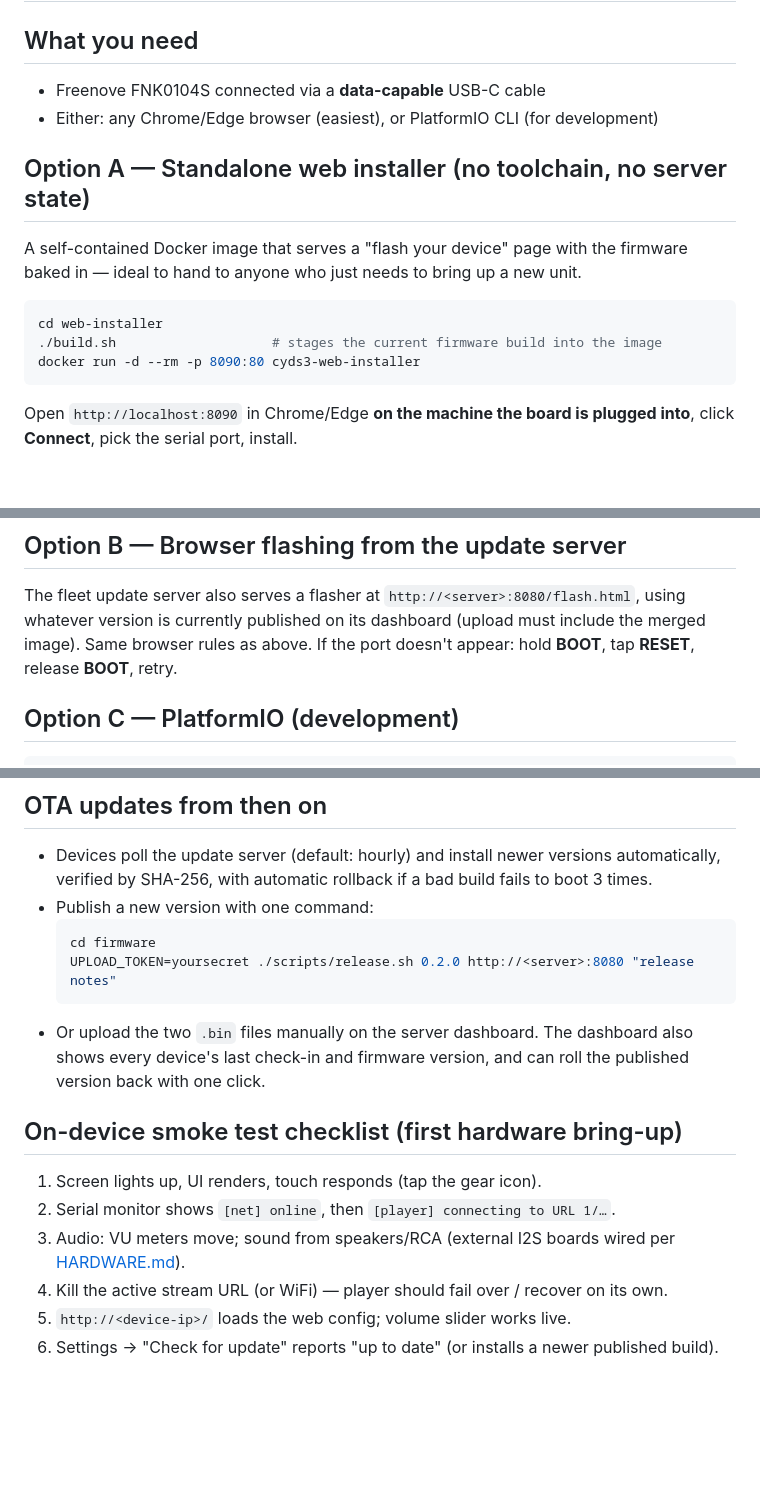
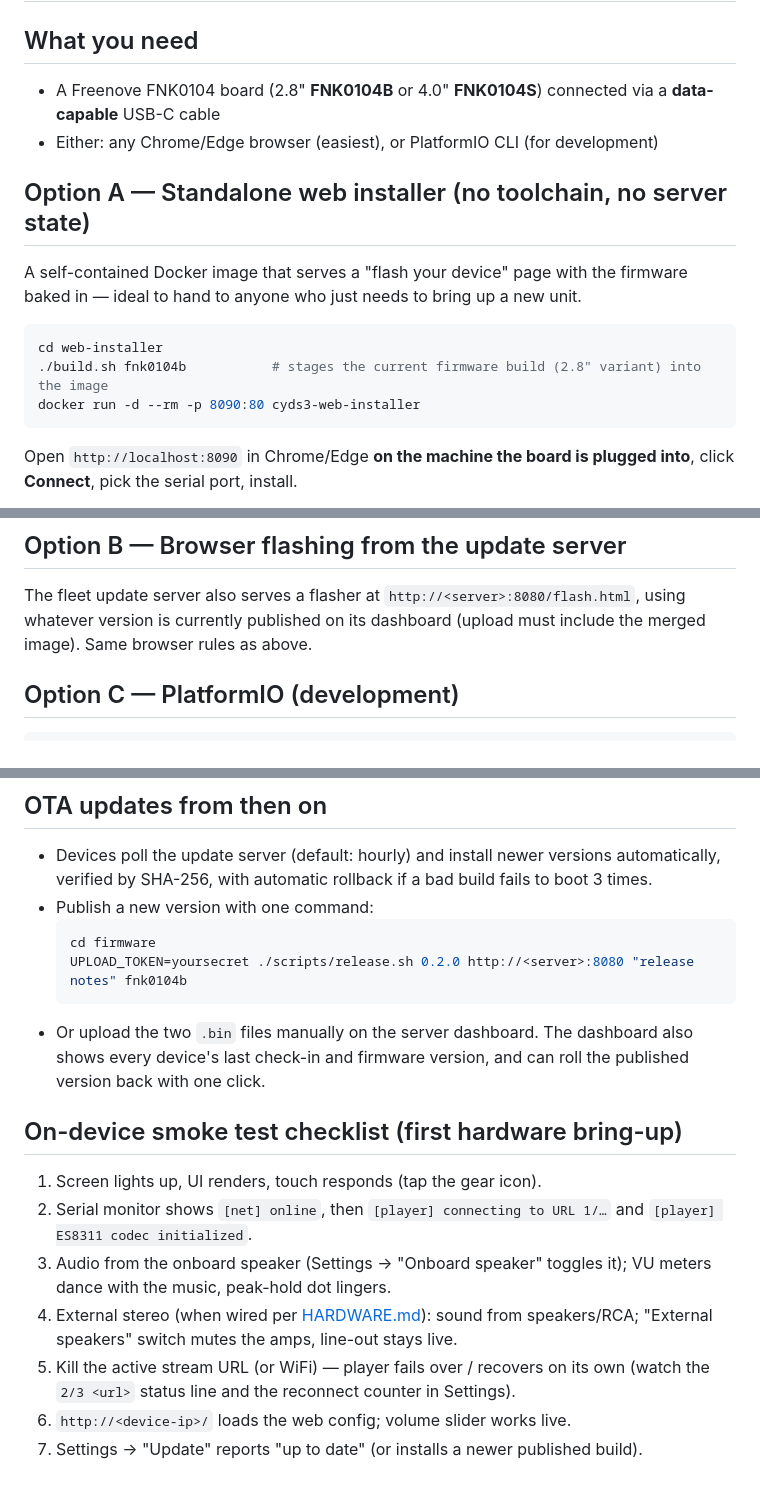
Before and after one commit to cconstab/cyds3_stereo, a Markdown page: FLASHING.md, 3 parts joined by grey strips. Drawn GitHub-style; blank space fills up the shorter version.

````diff
--- a/FLASHING.md
+++ b/FLASHING.md
@@ -2,7 +2,8 @@
 
 ## What you need
 
-- Freenove FNK0104S connected via a **data-capable** USB-C cable
+- A Freenove FNK0104 board (2.8" **FNK0104B** or 4.0" **FNK0104S**) connected via a
+  **data-capable** USB-C cable
 - Either: any Chrome/Edge browser (easiest), or PlatformIO CLI (for development)
 
 ## Option A — Standalone web installer (no toolchain, no server state)
@@ -12,7 +13,7 @@ baked in — ideal to hand to anyone who just needs to bring up a new unit.
 
 ```bash
 cd web-installer
-./build.sh                    # stages the current firmware build into the image
+./build.sh fnk0104b           # stages the current firmware build (2.8" variant) into the image
 docker run -d --rm -p 8090:80 cyds3-web-installer
 ```
 
@@ -28,8 +29,7 @@ Rebuild the image (`./build.sh`) whenever you cut a new firmware release you wan
 
 The fleet update server also serves a flasher at `http://<server>:8080/flash.html`, using
 whatever version is currently published on its dashboard (upload must include the merged
-image). Same browser rules as above. If the port doesn't appear: hold **BOOT**, tap
-**RESET**, release **BOOT**, retry.
+image). Same browser rules as above.
 
 ## Option C — PlatformIO (development)
 
@@ -76,7 +132,7 @@ After that, the same config page is available anytime at `http://<device-ip>/`
 - Publish a new version with one command:
   ```bash
   cd firmware
-  UPLOAD_TOKEN=yoursecret ./scripts/release.sh 0.2.0 http://<server>:8080 "release notes"
+  UPLOAD_TOKEN=yoursecret ./scripts/release.sh 0.2.0 http://<server>:8080 "release notes" fnk0104b
   ```
 - Or upload the two `.bin` files manually on the server dashboard. The dashboard also
   shows every device's last check-in and firmware version, and can roll the published
@@ -85,9 +141,13 @@ After that, the same config page is available anytime at `http://<device-ip>/`
 ## On-device smoke test checklist (first hardware bring-up)
 
 1. Screen lights up, UI renders, touch responds (tap the gear icon).
-2. Serial monitor shows `[net] online`, then `[player] connecting to URL 1/…`.
-3. Audio: VU meters move; sound from speakers/RCA (external I2S boards wired per
-   [HARDWARE.md](HARDWARE.md)).
-4. Kill the active stream URL (or WiFi) — player should fail over / recover on its own.
-5. `http://<device-ip>/` loads the web config; volume slider works live.
-6. Settings → "Check for update" reports "up to date" (or installs a newer published build).
+2. Serial monitor shows `[net] online`, then `[player] connecting to URL 1/…` and
+   `[player] ES8311 codec initialized`.
+3. Audio from the onboard speaker (Settings → "Onboard speaker" toggles it); VU meters
+   dance with the music, peak-hold dot lingers.
+4. External stereo (when wired per [HARDWARE.md](HARDWARE.md)): sound from
+   speakers/RCA; "External speakers" switch mutes the amps, line-out stays live.
+5. Kill the active stream URL (or WiFi) — player fails over / recovers on its own
+   (watch the `2/3 <url>` status line and the reconnect counter in Settings).
+6. `http://<device-ip>/` loads the web config; volume slider works live.
+7. Settings → "Update" reports "up to date" (or installs a newer published build).
````
Also changed, not shown: other parts of FLASHING.md (+59 -3 lines), HARDWARE.md (+34 -9 lines), README.md (+46 -42 lines).
